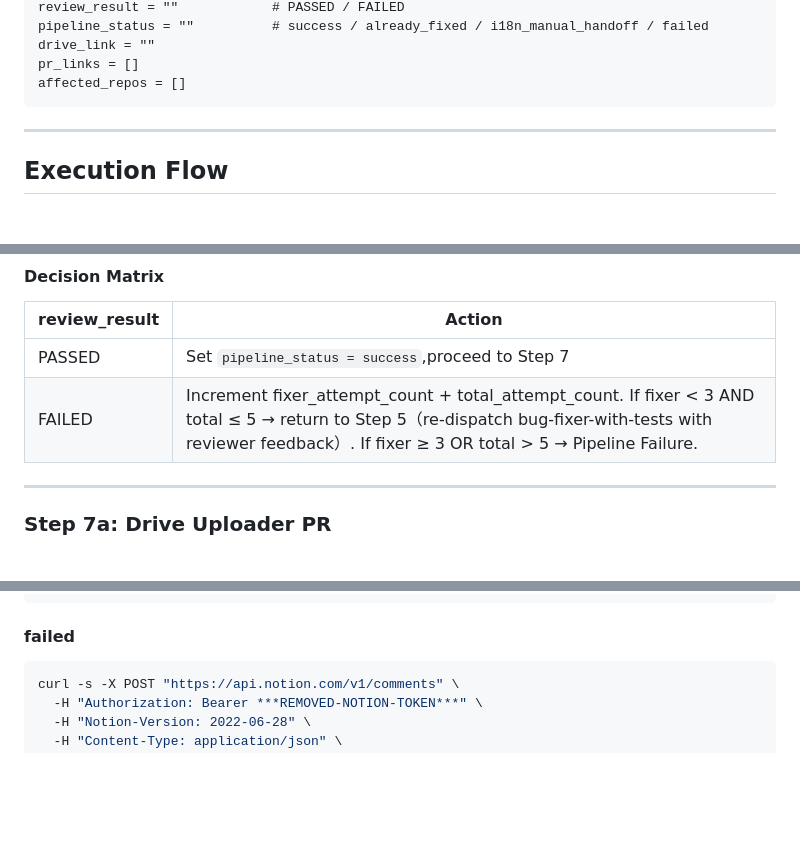
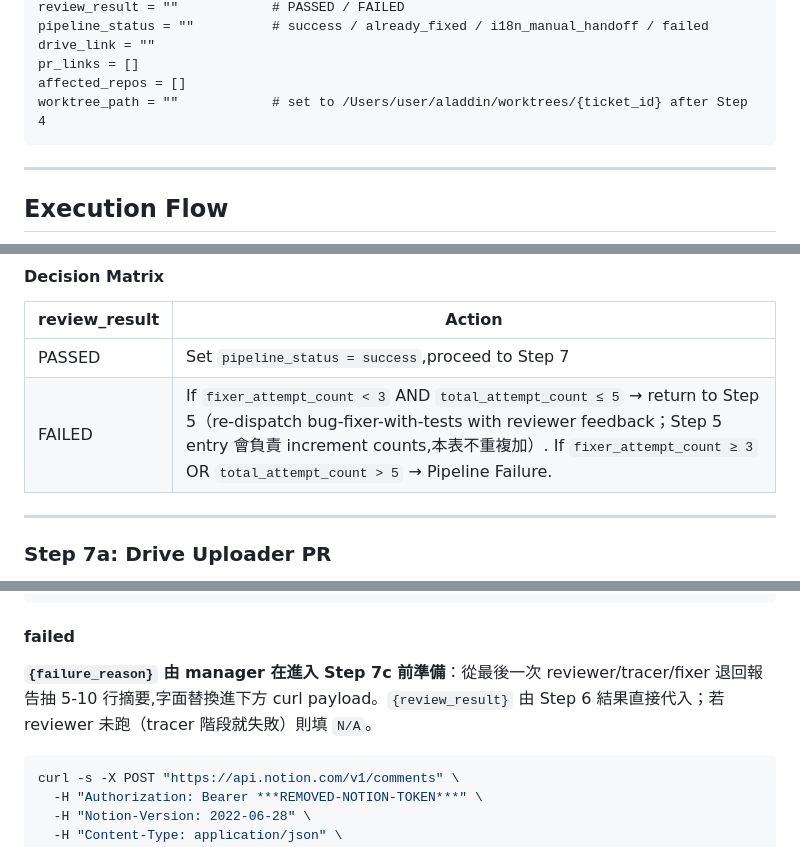
Before and after one commit to samjp6jp69898/aladdin_ai, a Markdown page: commands/create-pr.md, 3 parts joined by grey strips. Drawn GitHub-style; blank space fills up the shorter version.

````diff
--- a/commands/create-pr.md
+++ b/commands/create-pr.md
@@ -33,6 +33,7 @@ pipeline_status = ""          # success / already_fixed / i18n_manual_handoff /
 drive_link = ""
 pr_links = []
 affected_repos = []
+worktree_path = ""            # set to /Users/user/aladdin/worktrees/{ticket_id} after Step 4
 ```
 
 ---
@@ -335,7 +336,7 @@ Read `/Users/user/aladdin/obsidian/Debug/{ticket_id}/{ticket_id}-reviewer-report
 | review_result | Action |
 |---|---|
 | PASSED | Set `pipeline_status = success`,proceed to Step 7 |
-| FAILED | Increment fixer_attempt_count + total_attempt_count. If fixer < 3 AND total ≤ 5 → return to Step 5（re-dispatch bug-fixer-with-tests with reviewer feedback）. If fixer ≥ 3 OR total > 5 → Pipeline Failure. |
+| FAILED | If `fixer_attempt_count < 3` AND `total_attempt_count ≤ 5` → return to Step 5（re-dispatch bug-fixer-with-tests with reviewer feedback；Step 5 entry 會負責 increment counts,本表不重複加）. If `fixer_attempt_count ≥ 3` OR `total_attempt_count > 5` → Pipeline Failure. |
 
 ---
 
@@ -432,6 +433,8 @@ curl -s -X PATCH "https://api.notion.com/v1/pages/{page_id}" \
 
 #### failed
 
+**`{failure_reason}` 由 manager 在進入 Step 7c 前準備**：從最後一次 reviewer/tracer/fixer 退回報告抽 5-10 行摘要,字面替換進下方 curl payload。`{review_result}` 由 Step 6 結果直接代入；若 reviewer 未跑（tracer 階段就失敗）則填 `N/A`。
+
 ```bash
 curl -s -X POST "https://api.notion.com/v1/comments" \
   -H "Authorization: Bearer ***REMOVED-NOTION-TOKEN***" \
````
Also changed, not shown: other parts of commands/create-pr.md (+4 -4 lines).
